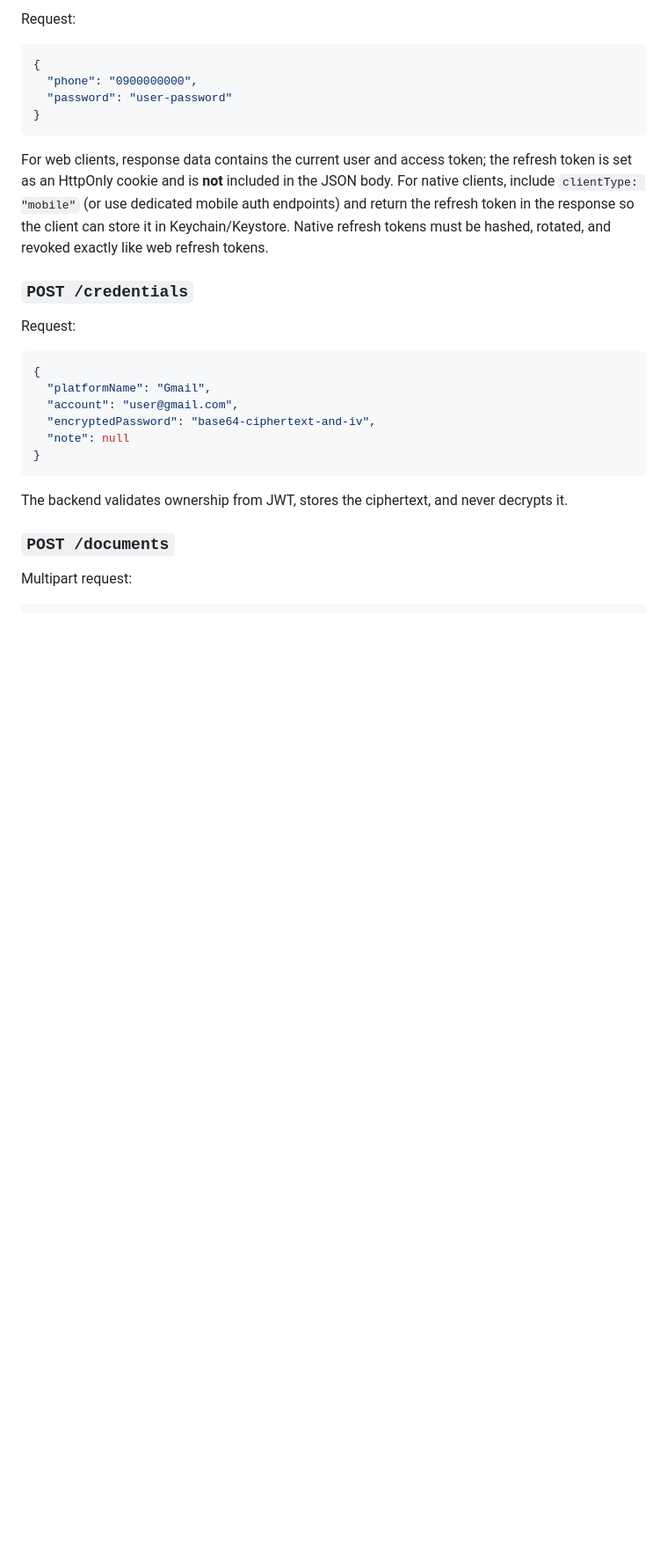
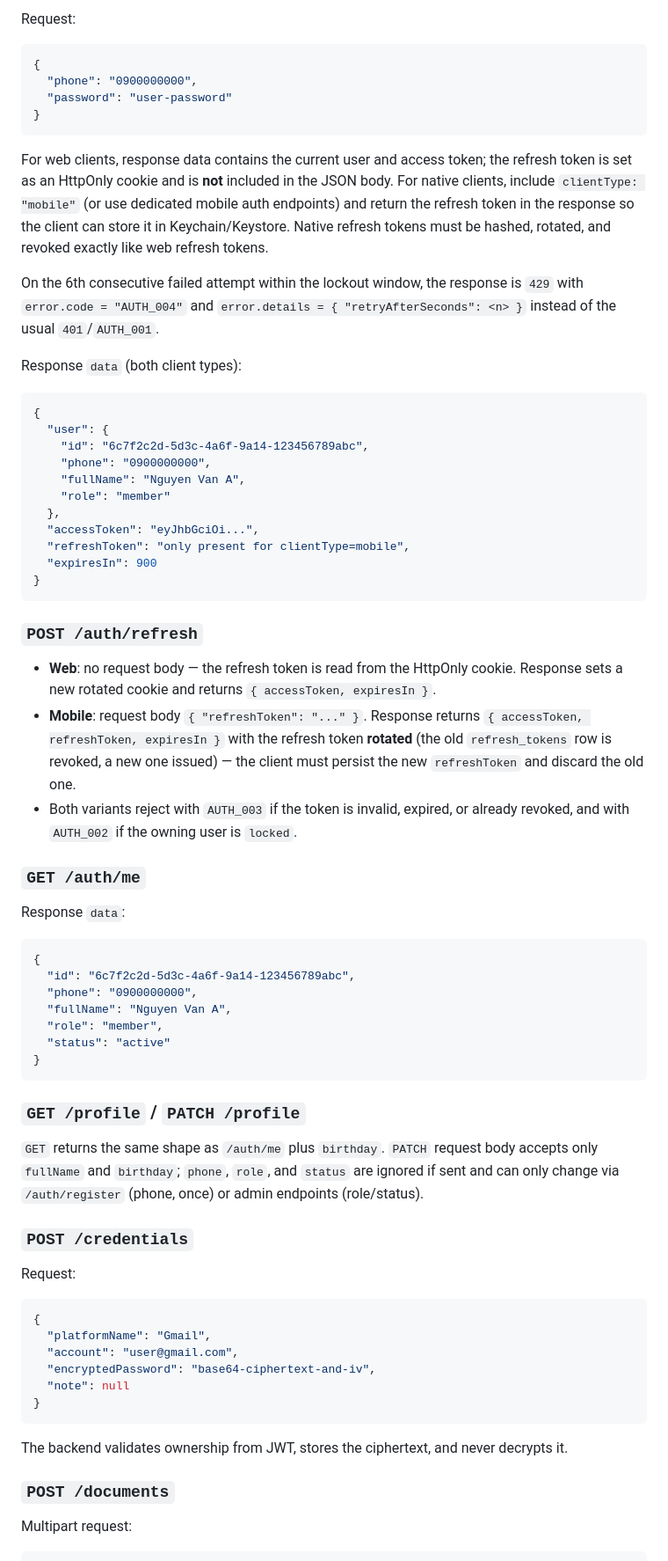
Before and after one commit to tuyenphan1712/personal-vault, a Markdown page: 01-share-docs/API_SPEC.md, the part around one of its changes. Shown at 88% size. GitHub-like rendering; blank space fills up the shorter version.

````diff
--- a/01-share-docs/API_SPEC.md
+++ b/01-share-docs/API_SPEC.md
@@ -258,6 +265,48 @@ Request:
 
 For web clients, response data contains the current user and access token; the refresh token is set as an HttpOnly cookie and is **not** included in the JSON body. For native clients, include `clientType: "mobile"` (or use dedicated mobile auth endpoints) and return the refresh token in the response so the client can store it in Keychain/Keystore. Native refresh tokens must be hashed, rotated, and revoked exactly like web refresh tokens.
 
+On the 6th consecutive failed attempt within the lockout window, the response is `429` with `error.code = "AUTH_004"` and `error.details = { "retryAfterSeconds": <n> }` instead of the usual `401`/`AUTH_001`.
+
+Response `data` (both client types):
+
+```json
+{
+  "user": {
+    "id": "6c7f2c2d-5d3c-4a6f-9a14-123456789abc",
+    "phone": "0900000000",
+    "fullName": "Nguyen Van A",
+    "role": "member"
+  },
+  "accessToken": "eyJhbGciOi...",
+  "refreshToken": "only present for clientType=mobile",
+  "expiresIn": 900
+}
+```
+
+### `POST /auth/refresh`
+
+- **Web**: no request body — the refresh token is read from the HttpOnly cookie. Response sets a new rotated cookie and returns `{ accessToken, expiresIn }`.
+- **Mobile**: request body `{ "refreshToken": "..." }`. Response returns `{ accessToken, refreshToken, expiresIn }` with the refresh token **rotated** (the old `refresh_tokens` row is revoked, a new one issued) — the client must persist the new `refreshToken` and discard the old one.
+- Both variants reject with `AUTH_003` if the token is invalid, expired, or already revoked, and with `AUTH_002` if the owning user is `locked`.
+
+### `GET /auth/me`
+
+Response `data`:
+
+```json
+{
+  "id": "6c7f2c2d-5d3c-4a6f-9a14-123456789abc",
+  "phone": "0900000000",
+  "fullName": "Nguyen Van A",
+  "role": "member",
+  "status": "active"
+}
+```
+
+### `GET /profile` / `PATCH /profile`
+
+`GET` returns the same shape as `/auth/me` plus `birthday`. `PATCH` request body accepts only `fullName` and `birthday`; `phone`, `role`, and `status` are ignored if sent and can only change via `/auth/register` (phone, once) or admin endpoints (role/status).
+
 ### `POST /credentials`
 
 Request:
````
Also changed, not shown: other parts of 01-share-docs/API_SPEC.md (+27 -5 lines), 01-share-docs/DATABASE.md (+27 -17 lines).
